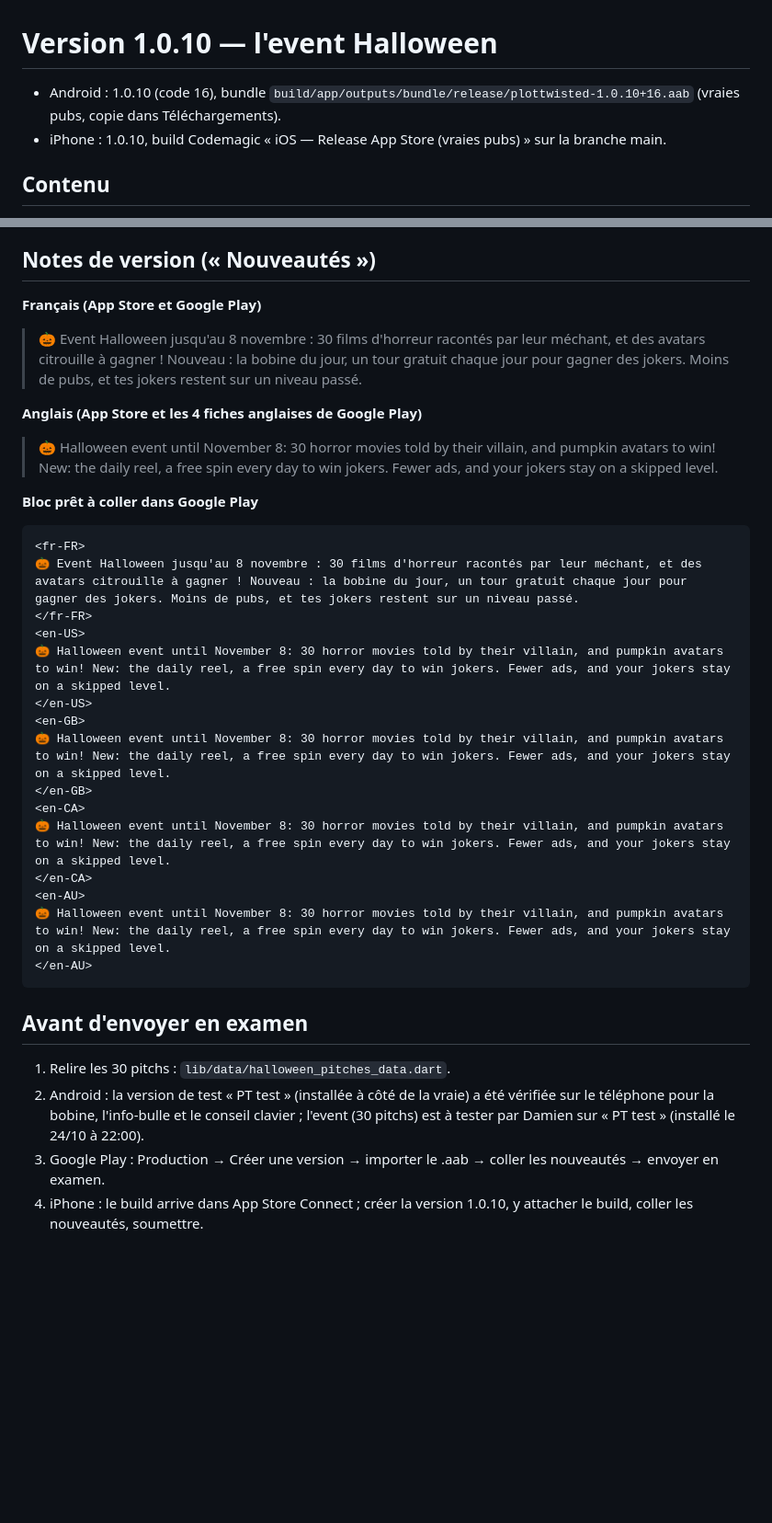
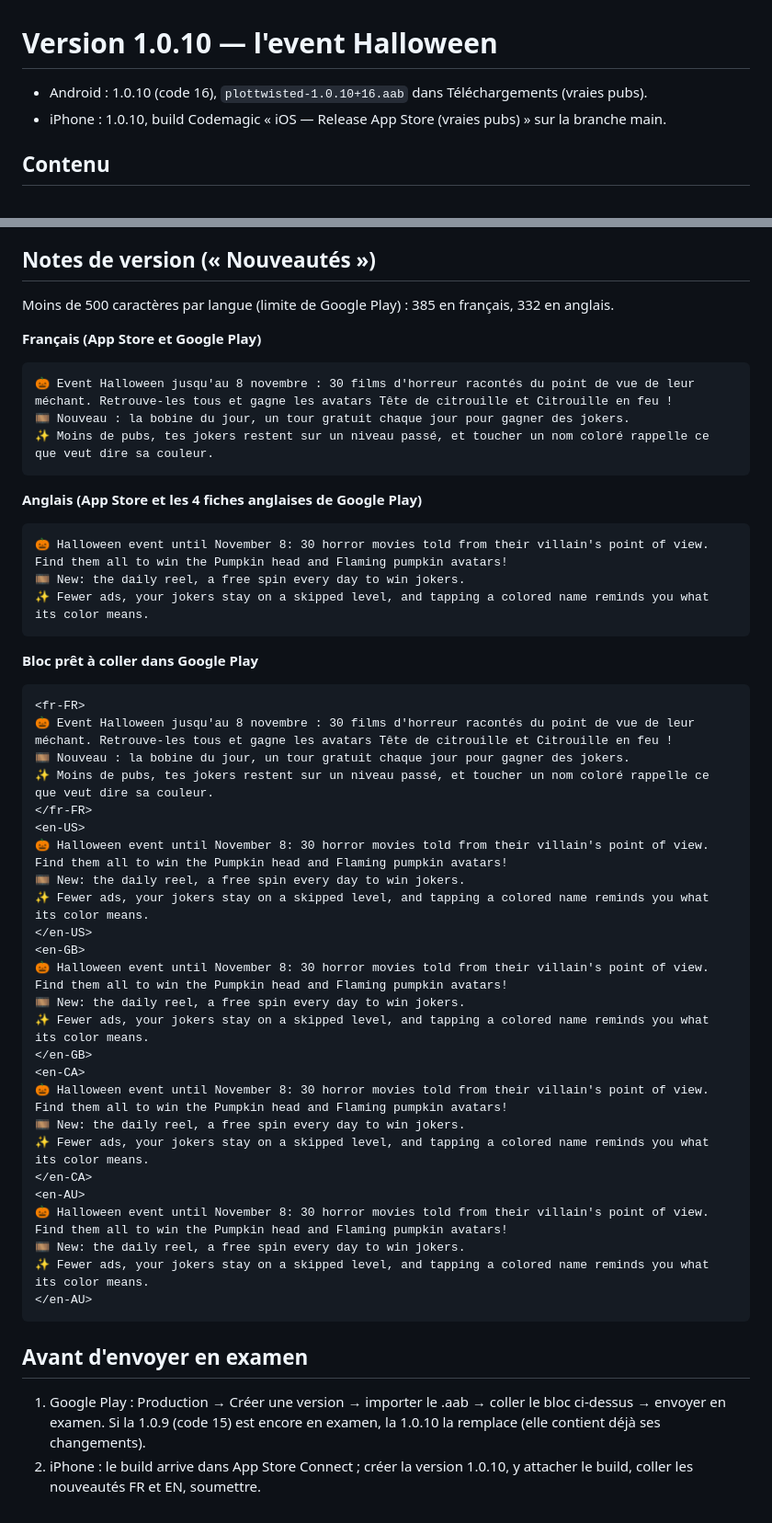
Before and after one commit to lnaappgame/plottwisted, a Markdown page: notes/notes-version-1.0.10.md, 2 parts joined by grey strips. Shown at 92% size. GitHub-like rendering; blank space fills up the shorter version.

Commit message:
Notes: 1.0.10 release notes, one line per feature
Co-Authored-By: Claude Opus 5.5 <noreply@anthropic.com>

````diff
--- a/notes/notes-version-1.0.10.md
+++ b/notes/notes-version-1.0.10.md
@@ -1,6 +1,6 @@
 # Version 1.0.10 — l'event Halloween
 
-- Android : 1.0.10 (code 16), bundle `build/app/outputs/bundle/release/plottwisted-1.0.10+16.aab` (vraies pubs, copie dans Téléchargements).
+- Android : 1.0.10 (code 16), `plottwisted-1.0.10+16.aab` dans Téléchargements (vraies pubs).
 - iPhone : 1.0.10, build Codemagic « iOS — Release App Store (vraies pubs) » sur la branche main.
 
 ## Contenu
@@ -14,37 +14,55 @@
 
 ## Notes de version (« Nouveautés »)
 
+Moins de 500 caractères par langue (limite de Google Play) : 385 en français, 332 en anglais.
+
 **Français (App Store et Google Play)**
 
-> 🎃 Event Halloween jusqu'au 8 novembre : 30 films d'horreur racontés par leur méchant, et des avatars citrouille à gagner ! Nouveau : la bobine du jour, un tour gratuit chaque jour pour gagner des jokers. Moins de pubs, et tes jokers restent sur un niveau passé.
+```
+🎃 Event Halloween jusqu'au 8 novembre : 30 films d'horreur racontés du point de vue de leur méchant. Retrouve-les tous et gagne les avatars Tête de citrouille et Citrouille en feu !
+🎞️ Nouveau : la bobine du jour, un tour gratuit chaque jour pour gagner des jokers.
+✨ Moins de pubs, tes jokers restent sur un niveau passé, et toucher un nom coloré rappelle ce que veut dire sa couleur.
+```
 
 **Anglais (App Store et les 4 fiches anglaises de Google Play)**
 
-> 🎃 Halloween event until November 8: 30 horror movies told by their villain, and pumpkin avatars to win! New: the daily reel, a free spin every day to win jokers. Fewer ads, and your jokers stay on a skipped level.
+```
+🎃 Halloween event until November 8: 30 horror movies told from their villain's point of view. Find them all to win the Pumpkin head and Flaming pumpkin avatars!
+🎞️ New: the daily reel, a free spin every day to win jokers.
+✨ Fewer ads, your jokers stay on a skipped level, and tapping a colored name reminds you what its color means.
+```
 
 **Bloc prêt à coller dans Google Play**
 
 ```
 <fr-FR>
-🎃 Event Halloween jusqu'au 8 novembre : 30 films d'horreur racontés par leur méchant, et des avatars citrouille à gagner ! Nouveau : la bobine du jour, un tour gratuit chaque jour pour gagner des jokers. Moins de pubs, et tes jokers restent sur un niveau passé.
+🎃 Event Halloween jusqu'au 8 novembre : 30 films d'horreur racontés du point de vue de leur méchant. Retrouve-les tous et gagne les avatars Tête de citrouille et Citrouille en feu !
+🎞️ Nouveau : la bobine du jour, un tour gratuit chaque jour pour gagner des jokers.
+✨ Moins de pubs, tes jokers restent sur un niveau passé, et toucher un nom coloré rappelle ce que veut dire sa couleur.
 </fr-FR>
 <en-US>
-🎃 Halloween event until November 8: 30 horror movies told by their villain, and pumpkin avatars to win! New: the daily reel, a free spin every day to win jokers. Fewer ads, and your jokers stay on a skipped level.
+🎃 Halloween event until November 8: 30 horror movies told from their villain's point of view. Find them all to win the Pumpkin head and Flaming pumpkin avatars!
+🎞️ New: the daily reel, a free spin every day to win jokers.
+✨ Fewer ads, your jokers stay on a skipped level, and tapping a colored name reminds you what its color means.
 </en-US>
 <en-GB>
-🎃 Halloween event until November 8: 30 horror movies told by their villain, and pumpkin avatars to win! New: the daily reel, a free spin every day to win jokers. Fewer ads, and your jokers stay on a skipped level.
+🎃 Halloween event until November 8: 30 horror movies told from their villain's point of view. Find them all to win the Pumpkin head and Flaming pumpkin avatars!
+🎞️ New: the daily reel, a free spin every day to win jokers.
+✨ Fewer ads, your jokers stay on a skipped level, and tapping a colored name reminds you what its color means.
 </en-GB>
 <en-CA>
-🎃 Halloween event until November 8: 30 horror movies told by their villain, and pumpkin avatars to win! New: the daily reel, a free spin every day to win jokers. Fewer ads, and your jokers stay on a skipped level.
+🎃 Halloween event until November 8: 30 horror movies told from their villain's point of view. Find them all to win the Pumpkin head and Flaming pumpkin avatars!
+🎞️ New: the daily reel, a free spin every day to win jokers.
+✨ Fewer ads, your jokers stay on a skipped level, and tapping a colored name reminds you what its color means.
 </en-CA>
 <en-AU>
-🎃 Halloween event until November 8: 30 horror movies told by their villain, and pumpkin avatars to win! New: the daily reel, a free spin every day to win jokers. Fewer ads, and your jokers stay on a skipped level.
+🎃 Halloween event until November 8: 30 horror movies told from their villain's point of view. Find them all to win the Pumpkin head and Flaming pumpkin avatars!
+🎞️ New: the daily reel, a free spin every day to win jokers.
+✨ Fewer ads, your jokers stay on a skipped level, and tapping a colored name reminds you what its color means.
 </en-AU>
 ```
 
 ## Avant d'envoyer en examen
 
-1. Relire les 30 pitchs : `lib/data/halloween_pitches_data.dart`.
-2. Android : la version de test « PT test » (installée à côté de la vraie) a été vérifiée sur le téléphone pour la bobine, l'info-bulle et le conseil clavier ; l'event (30 pitchs) est à tester par Damien sur « PT test » (installé le 24/10 à 22:00).
-3. Google Play : Production → Créer une version → importer le .aab → coller les nouveautés → envoyer en examen.
-4. iPhone : le build arrive dans App Store Connect ; créer la version 1.0.10, y attacher le build, coller les nouveautés, soumettre.
+1. Google Play : Production → Créer une version → importer le .aab → coller le bloc ci-dessus → envoyer en examen. Si la 1.0.9 (code 15) est encore en examen, la 1.0.10 la remplace (elle contient déjà ses changements).
+2. iPhone : le build arrive dans App Store Connect ; créer la version 1.0.10, y attacher le build, coller les nouveautés FR et EN, soumettre.
````
